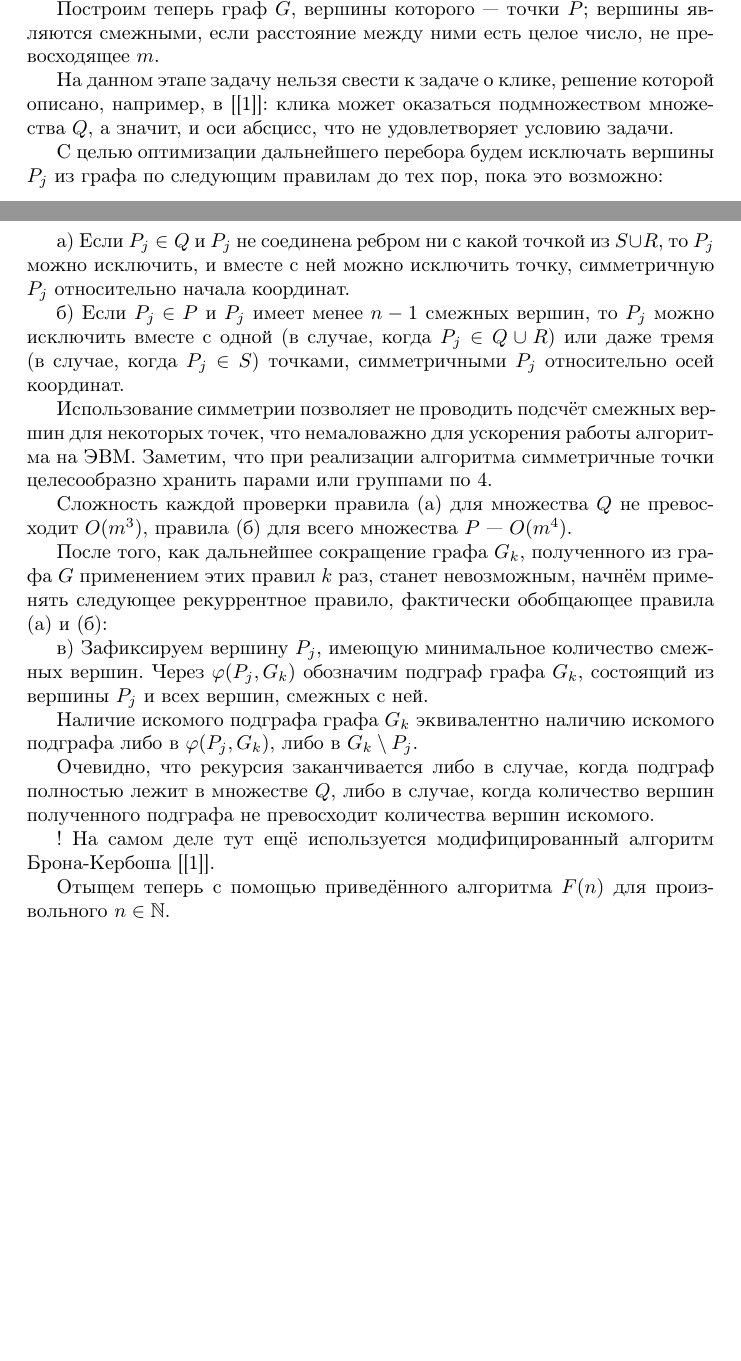
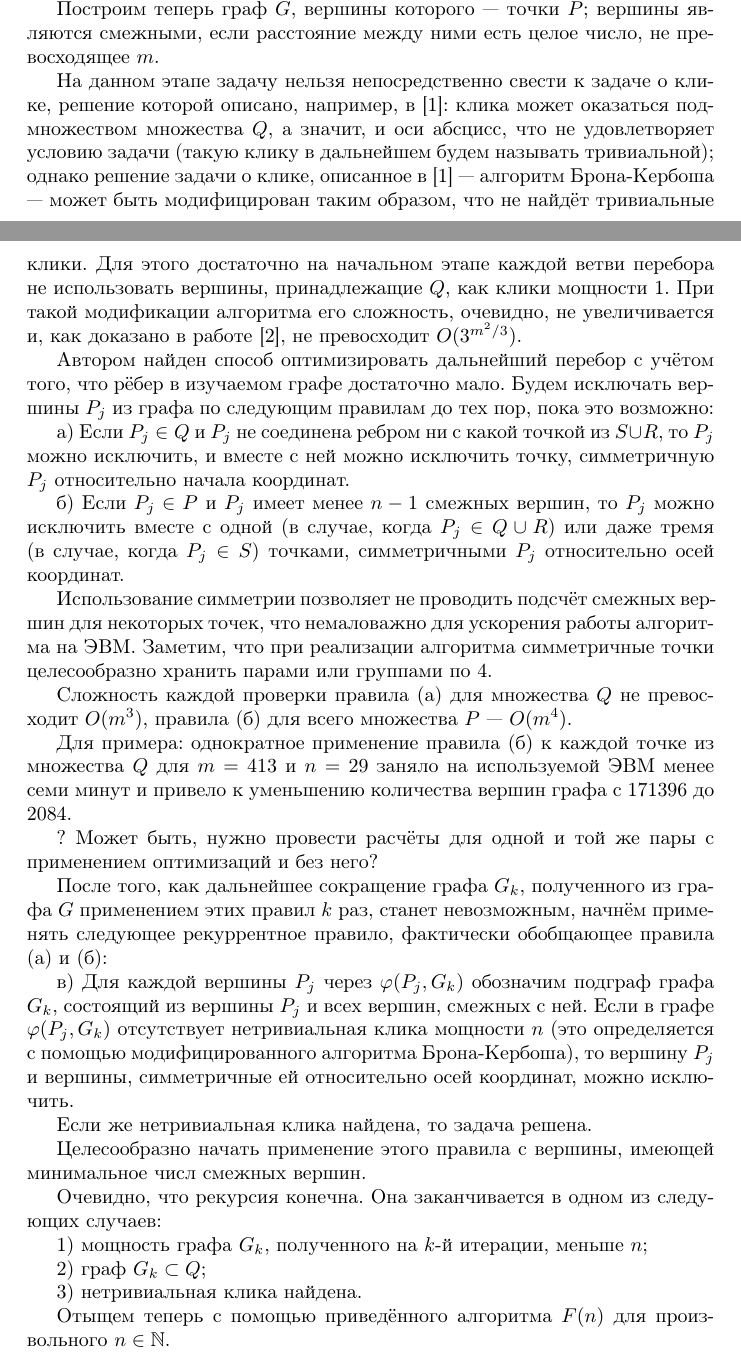
Before and after one commit to nickkolok/sct-algo, a LaTeX document (statya.tex): two parts of pages 1 and 2 of 4 before the commit and two parts of pages 1 and 2 of 5 after it, joined at a grey line, cut so that both start at the same text, the shorter picture padded with empty space. Compiled offline with pdfLaTeX.

Commit message:
Описан модифицированный алгоритм Брона-Кербоша

```diff
--- a/statya.tex
+++ b/statya.tex
@@ -71,10 +71,15 @@ $S = P \setminus \left( Q \cup R\right)$,
 Построим теперь граф $G$, вершины которого --- точки $P$;
 вершины являются смежными, если расстояние между ними есть целое число, не превосходящее $m$.
 
-На данном этапе задачу нельзя свести к задаче о клике, решение которой описано, например, в [\cite{BronKerbosh}]:
-клика может оказаться подмножеством множества $Q$, а значит, и оси абсцисс, что не удовлетворяет условию задачи.
+На данном этапе задачу нельзя непосредственно свести к задаче о клике, решение которой описано, например, в \cite{BronKerbosh}:
+клика может оказаться подмножеством множества $Q$, а значит, и оси абсцисс, что не удовлетворяет условию задачи (такую клику в дальнейшем будем называть тривиальной);
+однако решение задачи о клике, описанное в \cite{BronKerbosh} --- алгоритм Брона-Кербоша --- может быть модифицирован таким образом, что не найдёт тривиальные клики.
+Для этого достаточно на начальном этапе каждой ветви перебора не использовать вершины, принадлежащие $Q$, как клики мощности 1.
+При такой модификации алгоритма его сложность, очевидно, не увеличивается и, как доказано в работе \cite{Tomita}, не превосходит $O(3^{m^2/3})$.
 
-С целью оптимизации дальнейшего перебора будем исключать вершины $P_j$ из графа по следующим правилам до тех пор, пока это возможно:
+
+Автором найден способ оптимизировать дальнейший перебор с учётом того, что рёбер в изучаемом графе достаточно мало.
+Будем исключать вершины $P_j$ из графа по следующим правилам до тех пор, пока это возможно:
 
 а) Если $P_j \in Q$ и $P_j$ не соединена ребром ни с какой точкой из $S \cup R$, то $P_j$ можно исключить, и вместе с ней можно исключить точку, симметричную $P_j$ относительно начала координат.
 
@@ -85,19 +90,28 @@ $S = P \setminus \left( Q \cup R\right)$,
 
 Сложность каждой проверки правила (а) для множества $Q$ не превосходит $O(m^3)$, правила (б) для всего множества $P$ --- $O(m^4)$.
 
+Для примера: однократное применение правила (б) к каждой точке из множества $Q$ для $m=413$ и $n=29$ заняло на используемой ЭВМ менее семи минут и привело к уменьшению количества вершин графа с 171396 до 2084.
+
+? Может быть, нужно провести расчёты для одной и той же пары с применением оптимизаций и без него?
 
 После того, как дальнейшее сокращение графа $G_k$, полученного из графа $G$ применением этих правил $k$ раз, станет невозможным, начнём применять следующее рекуррентное правило, фактически обобщающее правила (а) и (б):
 
 в)
-Зафиксируем вершину $P_j$, имеющую минимальное количество смежных вершин.
-Через $\varphi(P_j,G_k)$ обозначим подграф графа $G_k$, состоящий из вершины $P_j$ и всех вершин, смежных с ней.
+Для каждой вершины $P_j$ через $\varphi(P_j,G_k)$ обозначим подграф графа $G_k$, состоящий из вершины $P_j$ и всех вершин, смежных с ней.
+Если в графе $\varphi(P_j,G_k)$ отсутствует нетривиальная клика мощности $n$ (это определяется с помощью модифицированного алгоритма Брона-Кербоша), то вершину $P_j$ и вершины, симметричные ей относительно осей координат, можно исключить.
 
-Наличие искомого подграфа графа $G_k$ эквивалентно наличию искомого подграфа либо в $\varphi(P_j,G_k)$, либо в $G_k \setminus P_j$.
+Если же нетривиальная клика найдена, то задача решена.
 
-Очевидно, что рекурсия заканчивается либо в случае, когда подграф полностью лежит в множестве $Q$, либо в случае, когда количество вершин полученного подграфа не превосходит количества вершин искомого.
+Целесообразно начать применение этого правила с вершины, имеющей минимальное числ смежных вершин.
 
+Очевидно, что рекурсия конечна.
+Она заканчивается в одном из следующих случаев:
 
-! На самом деле тут ещё используется модифицированный алгоритм Брона-Кербоша [\cite{BronKerbosh}].
+1) мощность графа $G_k$, полученного на $k$-й итерации, меньше $n$;
+
+2) граф $G_k \subset Q$;
+
+3) нетривиальная клика найдена.
 
 
 
```
